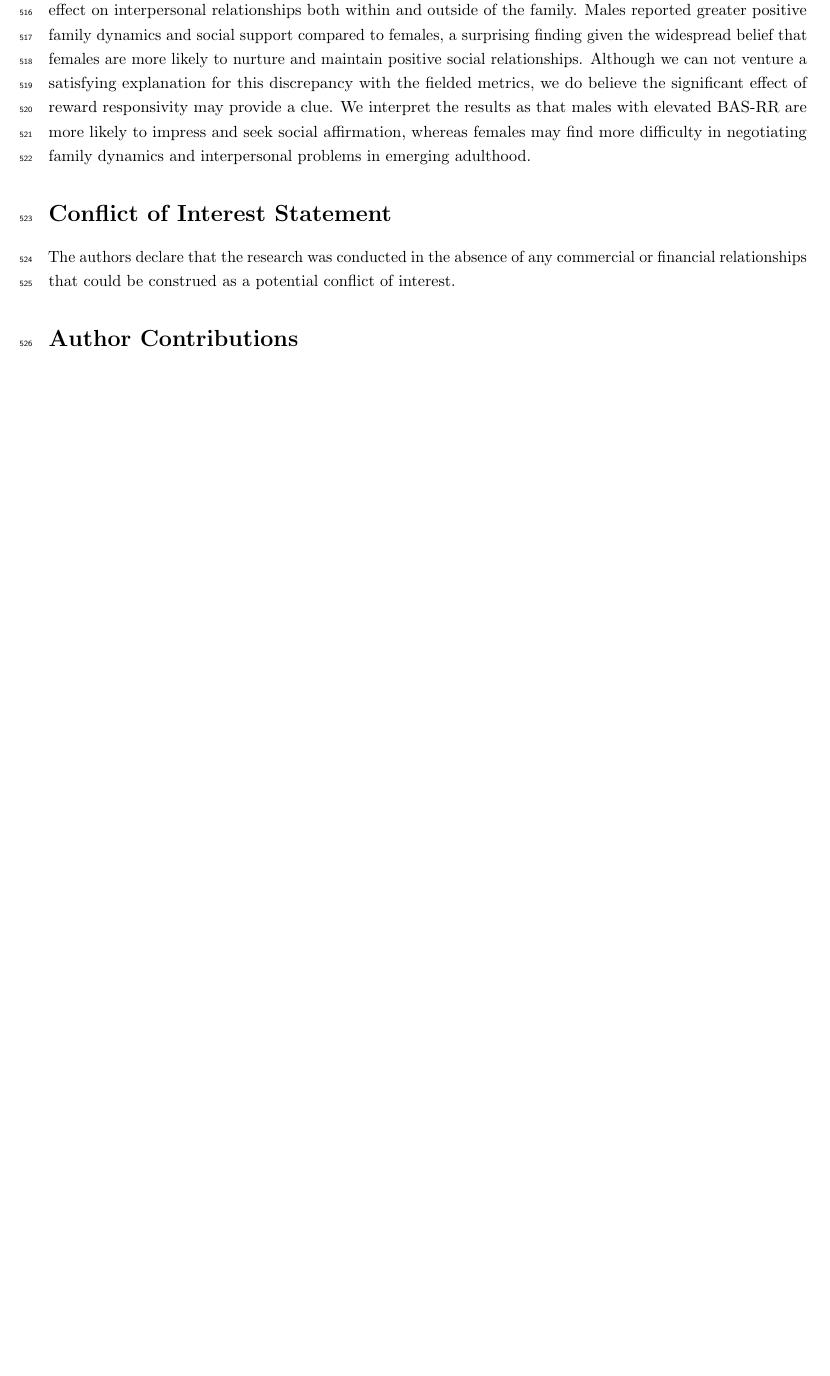
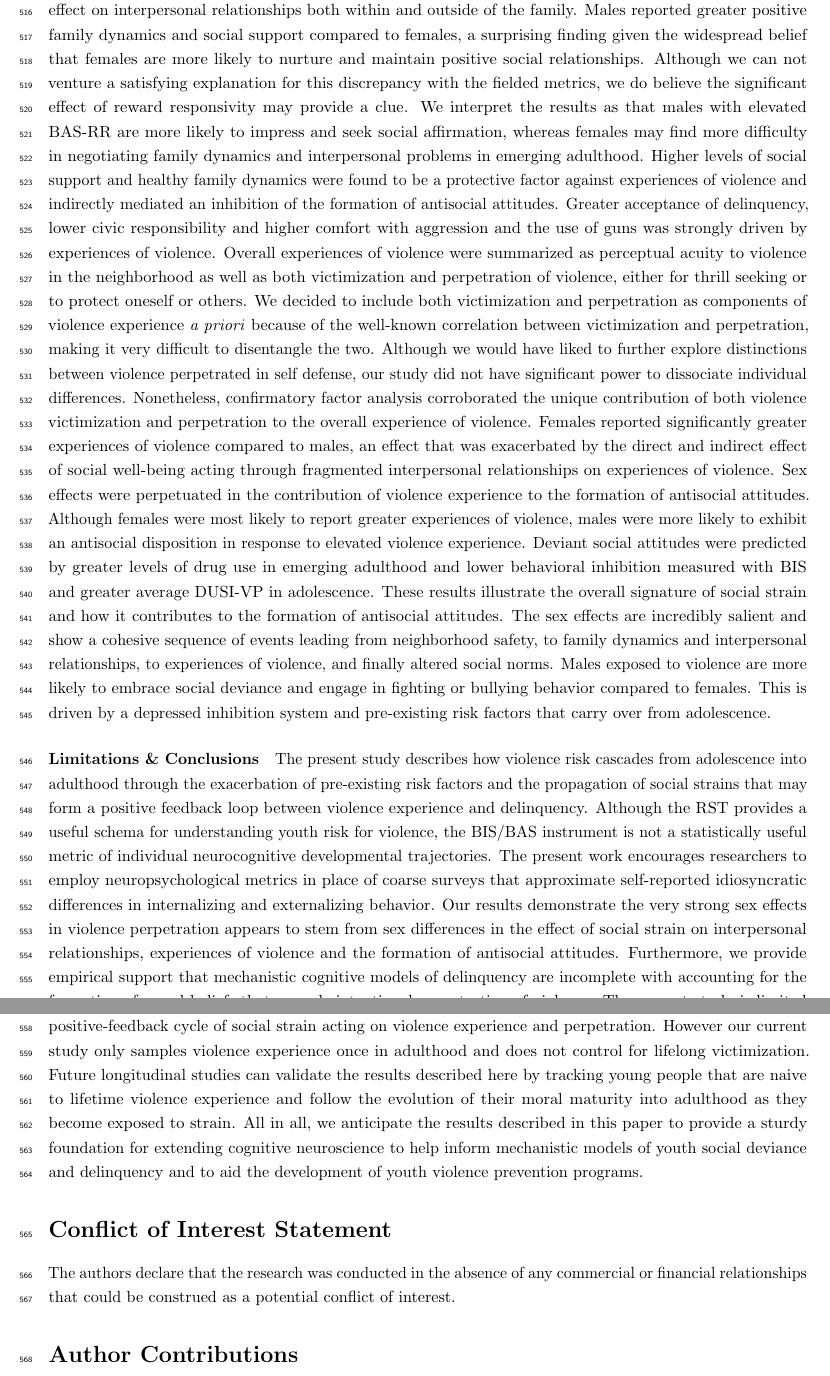
Before and after one commit to hebbianloop/eldamaty2020a, a LaTeX paper (tex/eldamaty_ncmi_2020a.tex): part of page 14 of 29 before the commit and two parts of pages 14 and 15 of 30 after it, the two joined at a grey line, cut so that both start at the same text, the shorter picture padded with empty space. Compiled offline with pdfLaTeX; a missing bibliography style is replaced by a similar one.

Commit message:
Completed 1st draft. Still missing sociodemographic tables for wave four. Discussion probably needs revision.

```diff
--- a/tex/eldamaty_ncmi_2020a.tex
+++ b/tex/eldamaty_ncmi_2020a.tex
@@ -86,15 +86,8 @@ The transitional period between adolescence and emerging adulthood is a risk tra
 The decision to engage in deviant social acts, such as delinquency or generic acts of violence, can be argued as preceded by the consolidation of moral beliefs that provide a scaffold for acting on impulsive desires to achieve desired goals; such as elevated social or financial status. In accordance with this hypothesis, developmental studies of youth violence have reported significant developmental gender differences in moral judgements. Younger male delinquents score lower on instruments of moral cognition \citep{tarry2007attitudes}, underscoring civic attitudes as an important piece in any model of adolescent social deviance and delinquency \citep{stams2006moral}. In this work, we expanded GSM + RST to account for individual differences by including altered normative social values as a precursor to bullying and fighting behavior. Our results illustrated social strain cascades from community adversity to fragmentation of interpersonal relationships; lowering the threshold for experiences of violence and driving the formation of antisocial attitudes overwhelmingly in adult males exhibiting significantly depressed BIS during adolescence. Supporting this hypothesis, elevated despair and loss of faith in social systems measured by the Hopelessness scale was revealed as a significant predictor of altered social norms. The GSM predicted anger would also contribute significantly, however no statistical relationship was found between social attitudes and self-reported anger in the sampled population. Altered normative social values were found to directly influence fighting and bullying behavior, suggesting that perpetration motivated by deviant moral beliefs may reinforce a cascading feedback loop starting from $1)$ strain to $2)$ violence experience, to  $3)$ altered moral judgement, before finally $3)$ becoming an intentional agent of violence. Importantly, our results show that many risk factors for future violent outcomes can be found in adolescence. Future violence prevention programs may be improved by targeting risk factors early in development prior to the formation of an antisocial disposition and mitigating the slippery slope to repeat offending.
 \paragraph{Charting Developmental Risk Trajectories} The current study describes a systematic approach for measuring age-related change in violence risk during adolescence with the BIS/BAS and sociodemographic factors as covariates. Individual trajectories of violence risk from ages 11-21 were charted along with measurements of the BIS/BAS scale to assess the contribution of maturational imbalance between punishment aversion (BIS) and avoidance through reward seeking (BAS) to age-related risk accrual. The sampled population revealed an average 17.8\% increase in risk for future violence experience (DUSI-VP) at each wave. Baseline DUSI-VP was revealed to be significantly escalated for youth from financially disadvantaged and low education households and did not covary with sex. The rate of change in violence risk was found to accelerate over time with elevated drug use and found to be significantly higher for youth from financially advantaged households. This result suggests that although lower SES youth start off at elevated risk, youth from protected and privileged environments show an acceleration of risk as they approach adulthood; where drug use in adolescence significantly contributes to acceleration. Importantly, the presently described findings validate the DUSI-VP by demonstrating average DUSI-VP risk and rate in change of risk from ages 11 to 18 are accurate predictors of actual experiences in violence measured in adulthood. No effect was found between baseline risk at ages $11-14$ in wave one and actual experiences of violence in wave four, when adolescents were emerging into adulthood. This result suggests that early baseline risk may be determined by socioeconomic status but does not inform outcomes in adulthood. The DUSI-VP metric was decomposed by sub-scale and the most important contributions to adolescent vulnerability for violence experience in adulthood were revealed to be risky peer relations, school and health problems. Youth from economically disadvantaged and less educated households were more likely to report greater school and health problems, reinforcing the importance of social adversity for driving vulnerability to violence experience. The BAS-FS scale exhibited a relationship between risky peer relations and sensation seeking, supporting the predictions of RST.
 \paragraph{Limitations of the BIS/BAS} Although average group effects showed a significant linear correlation between tenacious reward pursuit (BAS-D) and DUSI-VP, latent growth curve analysis did not reveal a significant contribution of BIS/BAS to violence risk over time. In other words, although group average DUSI-VP generally increased with BAS-D on average, no evidence was found to support within-subject changes in violence risk are explained by age-related change in BIS/BAS sub-scales. All BIS/BAS scales were found to be surprisingly constant with age within-participants. Participants that score high on BAS scales at the onset of the study, between ages 11-14, were likely to score similarly at the third wave in the study between ages 16-18. Although initially surprising, this resonates with overall confusion in the literature regarding discrepant findings and poor fits of BIS/BAS with age \citep{pagliaccio2016revising}. We conclude that while the BIS/BAS instrument may provide a rough portrait of generic internalizing/externalizing behavior it is not a reliable indicator of actual developmental mechanisms underlying age-related changes in reinforcement learning and executive cognitive function.
-\paragraph{Signatures of Social Strain in Emerging Adulthood} Confirmatory factor analysis was utilized to estimate different components of social strain at wave four to test predictions of the GSM. Social strain was modeled as a cumulative interaction between community health, strength of interpersonal relationships and experiences of violence. Social safety and well being was overwhelmingly depressed in females compared to males and strongly predicted both violence experience and elevated drug use in adulthood. Greater drug use may be a coping response to loss of positive reinforcement or to overwrite negative emotions stemming from social strain. Path analysis revealed healthy communities and cohesive neighborhoods exhibit a beneficial effect on interpersonal relationships both within and outside of the family. Males reported greater positive family dynamics and social support compared to females, a surprising finding given the widespread belief that females are more likely to nurture and maintain positive social relationships. Although we can not venture a satisfying explanation for this discrepancy with the fielded metrics, we do believe the significant effect of reward responsivity may provide a clue. We interpret the results as that males with elevated BAS-RR are more likely to impress and seek social affirmation, whereas females may find more difficulty in negotiating family dynamics and interpersonal problems in emerging adulthood.
-
-% contemporary social disorganization theory, neighborhood characteristics of disadvantage and residential stability decrease social control allowing crime rates to grow (Bursik & Grasmick 1993)
-
-% social control supposes crime and deviance are more likely when an individual's bond to society is weak or broken --> Elder 1975, 85
-
-% general strain theory places strong emphasis on affect being modulated by strain and leading to deviance
-
-% community model of strain --> disadvantage results in lower levels of social control higher levels of violence Warner 2003
+\paragraph{Signatures of Social Strain in Emerging Adulthood} Confirmatory factor analysis was utilized to estimate different components of social strain at wave four to test predictions of the GSM. Social strain was modeled as a cumulative interaction between community health, strength of interpersonal relationships and experiences of violence. Social safety and well being was overwhelmingly depressed in females compared to males and strongly predicted both violence experience and elevated drug use in adulthood. Greater drug use may be a coping response to loss of positive reinforcement or to overwrite negative emotions stemming from social strain. Path analysis revealed healthy communities and cohesive neighborhoods exhibit a beneficial effect on interpersonal relationships both within and outside of the family. Males reported greater positive family dynamics and social support compared to females, a surprising finding given the widespread belief that females are more likely to nurture and maintain positive social relationships. Although we can not venture a satisfying explanation for this discrepancy with the fielded metrics, we do believe the significant effect of reward responsivity may provide a clue. We interpret the results as that males with elevated BAS-RR are more likely to impress and seek social affirmation, whereas females may find more difficulty in negotiating family dynamics and interpersonal problems in emerging adulthood. Higher levels of social support and healthy family dynamics were found to be a protective factor against experiences of violence and indirectly mediated an inhibition of the formation of antisocial attitudes. Greater acceptance of delinquency, lower civic responsibility and higher comfort with aggression and the use of guns was strongly driven by experiences of violence. Overall experiences of violence were summarized as perceptual acuity to violence in the neighborhood as well as both victimization and perpetration of violence, either for thrill seeking or to protect oneself or others. We decided to include both victimization and perpetration as components of violence experience \textit{a priori} because of the well-known correlation between victimization and perpetration, making it very difficult to disentangle the two. Although we would have liked to further explore distinctions between violence perpetrated in self defense, our study did not have significant power to dissociate individual differences. Nonetheless, confirmatory factor analysis corroborated the unique contribution of both violence victimization and perpetration to the overall experience of violence. Females reported significantly greater experiences of violence compared to males, an effect that was exacerbated by the direct and indirect effect of social well-being acting through fragmented interpersonal relationships on experiences of violence. Sex effects were perpetuated in the contribution of violence experience to the formation of antisocial attitudes. Although females were most likely to report greater experiences of violence, males were more likely to exhibit an antisocial disposition in response to elevated violence experience. Deviant social attitudes were predicted by greater levels of drug use in emerging adulthood and lower behavioral inhibition measured with BIS and greater average DUSI-VP in adolescence. These results illustrate the overall signature of social strain and how it contributes to the formation of antisocial attitudes. The sex effects are incredibly salient and show a cohesive sequence of events leading from neighborhood safety, to family dynamics and interpersonal relationships, to experiences of violence, and finally altered social norms. Males exposed to violence are more likely to embrace social deviance and engage in fighting or bullying behavior compared to females. This is driven by a depressed inhibition system and pre-existing risk factors that carry over from adolescence.
+\paragraph{Limitations \& Conclusions} The present study describes how violence risk cascades from adolescence into adulthood through the exacerbation of pre-existing risk factors  and the propagation of social strains that may form a positive feedback loop between violence experience and delinquency. Although the RST provides a useful schema for understanding youth risk for violence, the BIS/BAS instrument is not a statistically useful metric of individual neurocognitive developmental trajectories. The present work encourages researchers to employ neuropsychological metrics in place of coarse surveys that approximate self-reported idiosyncratic differences in internalizing and externalizing behavior. Our results demonstrate the very strong sex effects in violence perpetration appears to stem from sex differences in the effect of social strain on interpersonal relationships, experiences of violence and the formation of antisocial attitudes. Furthermore, we provide empirical support that mechanistic cognitive models of delinquency are incomplete with accounting for the formation of moral beliefs that precede intentional perpetration of violence. The current study is limited in scope due to the small and geographically limited sample size. The described results suggest a strong positive-feedback cycle of social strain acting on violence experience and perpetration. However our current study only samples violence experience once in adulthood and does not control for lifelong victimization. Future longitudinal studies can validate the results described here by tracking young people that are naive to lifetime violence experience and follow the evolution of their moral maturity into adulthood as they become exposed to strain. All in all, we anticipate the results described in this paper to provide a sturdy foundation for extending cognitive neuroscience to help inform mechanistic models of youth social deviance and delinquency and to aid the development of youth violence prevention programs.
 
 % "the nonrandomness of changes in individuals' behavior during the life cycle is reflected in the orthogenetic principle that development exists when a system changes from being organized in a very general, undifferentiated way to having differentiated parts that are organized into an integrated hierarchy (Werner 1957; Kaplan 1983) From that perspective can we not conceptualize offending as a behavior that initially is generalized and unspecific and which b ecomes more and more patterned over time?" --> social cognition development, refinement of attitudes and normative values are influenced by a priori strain - see Lober and Le Blanc
 
```
Also changed, not shown: tex/eldamaty_ncmi_2020a.tex (5 more changed lines).
